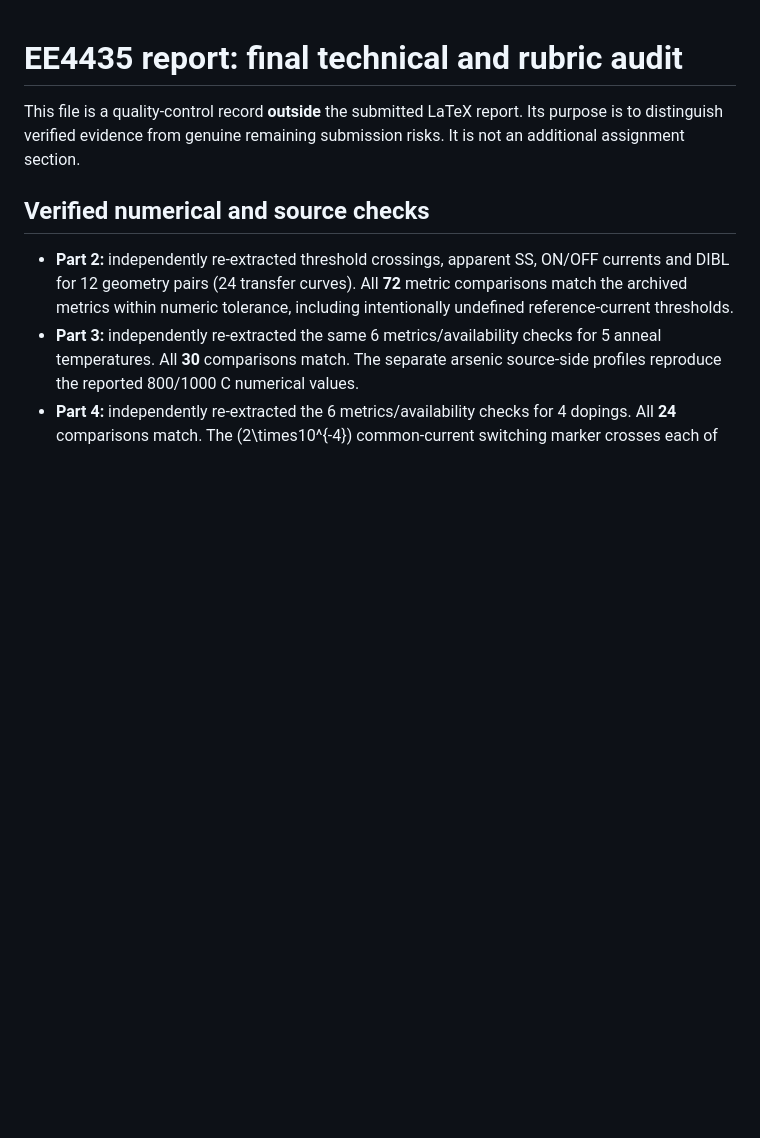
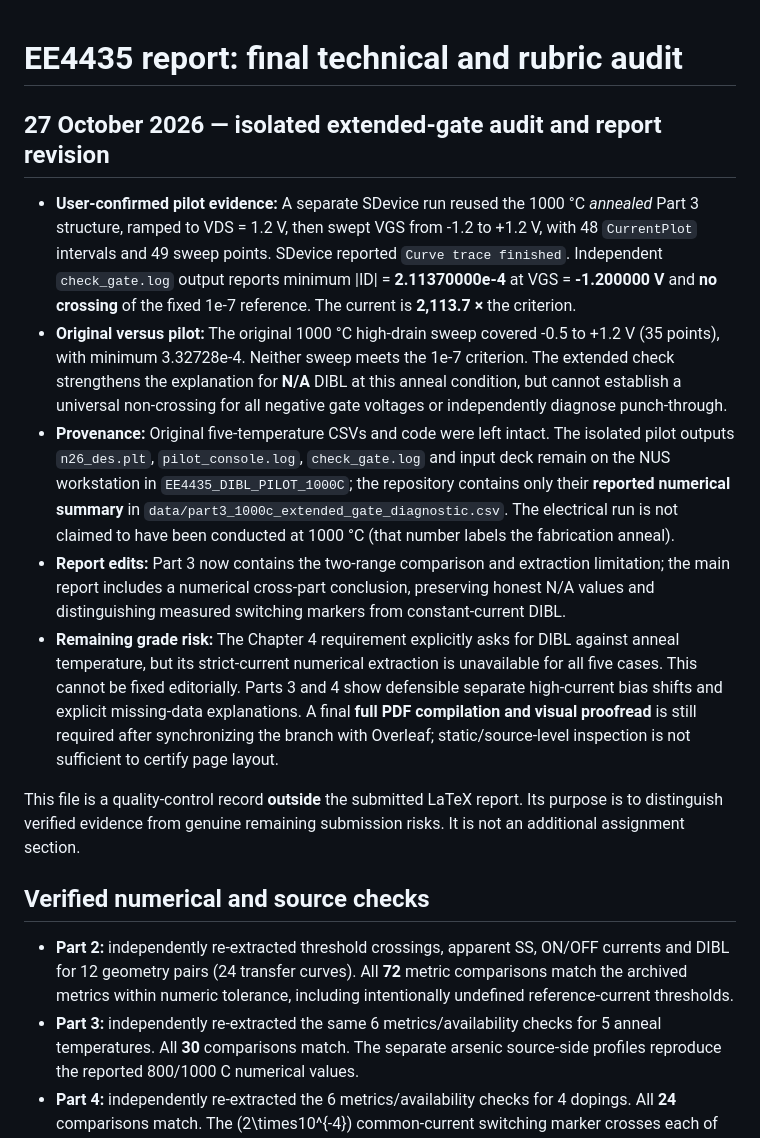
Before and after one commit to Makise-okabe/EE4435_report, a Markdown page: REPORT_QA_AUDIT.md, the part around the change. Rendered like a GitHub page; blank space fills up the shorter version.

Commit message:
Record verified pilot and remaining rubric and compilation risks

```diff
--- a/REPORT_QA_AUDIT.md
+++ b/REPORT_QA_AUDIT.md
@@ -1,4 +1,13 @@
 # EE4435 report: final technical and rubric audit
+
+## 27 October 2026 — isolated extended-gate audit and report revision
+
+- **User-confirmed pilot evidence:** A separate SDevice run reused the 1000 °C *annealed* Part 3 structure, ramped to VDS = 1.2 V, then swept VGS from -1.2 to +1.2 V, with 48 `CurrentPlot` intervals and 49 sweep points. SDevice reported `Curve trace finished`. Independent `check_gate.log` output reports minimum |ID| = **2.11370000e-4** at VGS = **-1.200000 V** and **no crossing** of the fixed 1e-7 reference. The current is **2,113.7 ×** the criterion.
+- **Original versus pilot:** The original 1000 °C high-drain sweep covered -0.5 to +1.2 V (35 points), with minimum 3.32728e-4. Neither sweep meets the 1e-7 criterion. The extended check strengthens the explanation for **N/A** DIBL at this anneal condition, but cannot establish a universal non-crossing for all negative gate voltages or independently diagnose punch-through.
+- **Provenance:** Original five-temperature CSVs and code were left intact. The isolated pilot outputs `n26_des.plt`, `pilot_console.log`, `check_gate.log` and input deck remain on the NUS workstation in `EE4435_DIBL_PILOT_1000C`; the repository contains only their **reported numerical summary** in `data/part3_1000c_extended_gate_diagnostic.csv`. The electrical run is not claimed to have been conducted at 1000 °C (that number labels the fabrication anneal).
+- **Report edits:** Part 3 now contains the two-range comparison and extraction limitation; the main report includes a numerical cross-part conclusion, preserving honest N/A values and distinguishing measured switching markers from constant-current DIBL.
+- **Remaining grade risk:** The Chapter 4 requirement explicitly asks for DIBL against anneal temperature, but its strict-current numerical extraction is unavailable for all five cases. This cannot be fixed editorially. Parts 3 and 4 show defensible separate high-current bias shifts and explicit missing-data explanations. A final **full PDF compilation and visual proofread** is still required after synchronizing the branch with Overleaf; static/source-level inspection is not sufficient to certify page layout.
+
 
 This file is a quality-control record **outside** the submitted LaTeX report. Its purpose is to distinguish verified evidence from genuine remaining submission risks. It is not an additional assignment section.
 
```
